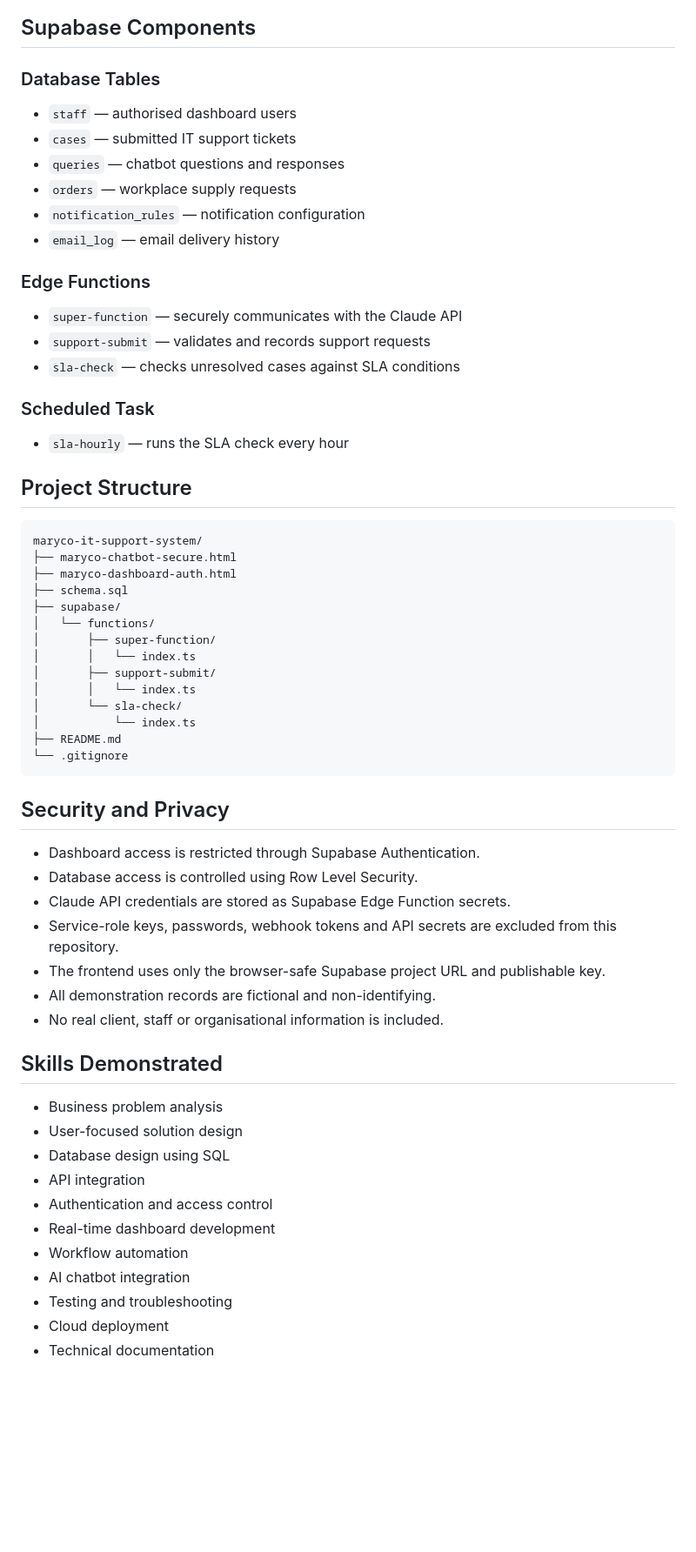
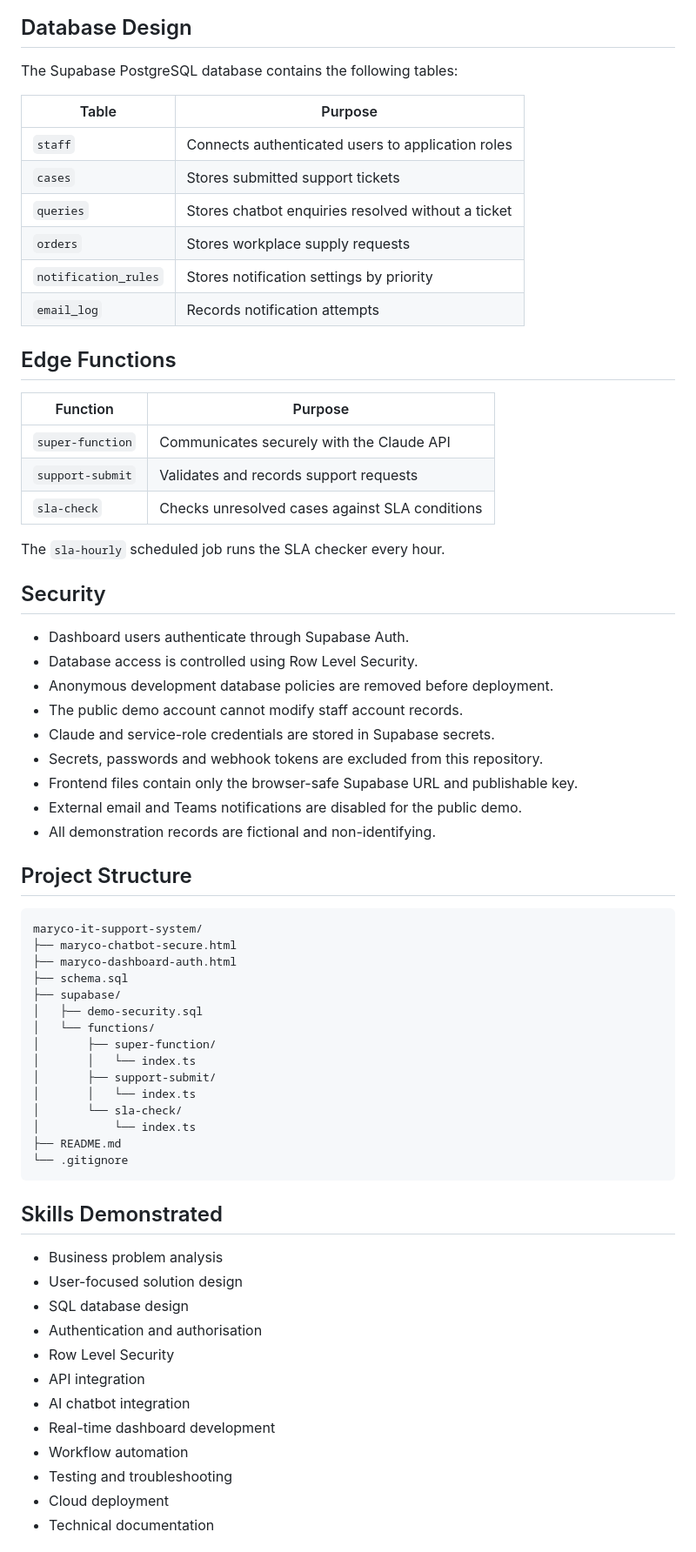
Before and after one commit to judyluu29/maryco_operation_support_system, a Markdown page: README.md, the part around one of its changes. Shown at 87% size. Rendered like a GitHub page; blank space fills up the shorter version.

````diff
--- a/README.md
+++ b/README.md
@@ -88,25 +95,39 @@ flowchart TD
 ```
 
-## Supabase Components
+## Database Design
 
-### Database Tables
+The Supabase PostgreSQL database contains the following tables:
 
-* `staff` — authorised dashboard users
-* `cases` — submitted IT support tickets
-* `queries` — chatbot questions and responses
-* `orders` — workplace supply requests
-* `notification_rules` — notification configuration
-* `email_log` — email delivery history
+| Table                | Purpose                                            |
+| -------------------- | -------------------------------------------------- |
+| `staff`              | Connects authenticated users to application roles  |
+| `cases`              | Stores submitted support tickets                   |
+| `queries`            | Stores chatbot enquiries resolved without a ticket |
+| `orders`             | Stores workplace supply requests                   |
+| `notification_rules` | Stores notification settings by priority           |
+| `email_log`          | Records notification attempts                      |
 
-### Edge Functions
+## Edge Functions
 
-* `super-function` — securely communicates with the Claude API
-* `support-submit` — validates and records support requests
-* `sla-check` — checks unresolved cases against SLA conditions
+| Function         | Purpose                                        |
+| ---------------- | ---------------------------------------------- |
+| `super-function` | Communicates securely with the Claude API      |
+| `support-submit` | Validates and records support requests         |
+| `sla-check`      | Checks unresolved cases against SLA conditions |
 
-### Scheduled Task
+The `sla-hourly` scheduled job runs the SLA checker every hour.
 
-* `sla-hourly` — runs the SLA check every hour
+## Security
+
+* Dashboard users authenticate through Supabase Auth.
+* Database access is controlled using Row Level Security.
+* Anonymous development database policies are removed before deployment.
+* The public demo account cannot modify staff account records.
+* Claude and service-role credentials are stored in Supabase secrets.
+* Secrets, passwords and webhook tokens are excluded from this repository.
+* Frontend files contain only the browser-safe Supabase URL and publishable key.
+* External email and Teams notifications are disabled for the public demo.
+* All demonstration records are fictional and non-identifying.
 
 ## Project Structure
 
@@ -116,6 +137,7 @@ maryco-it-support-system/
 ├── maryco-dashboard-auth.html
 ├── schema.sql
 ├── supabase/
+│   ├── demo-security.sql
 │   └── functions/
 │       ├── super-function/
 │       │   └── index.ts
@@ -127,26 +149,17 @@ maryco-it-support-system/
 └── .gitignore
 ```
 
-## Security and Privacy
-
-* Dashboard access is restricted through Supabase Authentication.
-* Database access is controlled using Row Level Security.
-* Claude API credentials are stored as Supabase Edge Function secrets.
-* Service-role keys, passwords, webhook tokens and API secrets are excluded from this repository.
-* The frontend uses only the browser-safe Supabase project URL and publishable key.
-* All demonstration records are fictional and non-identifying.
-* No real client, staff or organisational information is included.
-
 ## Skills Demonstrated
 
 * Business problem analysis
 * User-focused solution design
-* Database design using SQL
+* SQL database design
+* Authentication and authorisation
+* Row Level Security
 * API integration
-* Authentication and access control
+* AI chatbot integration
 * Real-time dashboard development
 * Workflow automation
-* AI chatbot integration
 * Testing and troubleshooting
 * Cloud deployment
 * Technical documentation
````
Also changed, not shown: other parts of README.md (+60 -47 lines).
